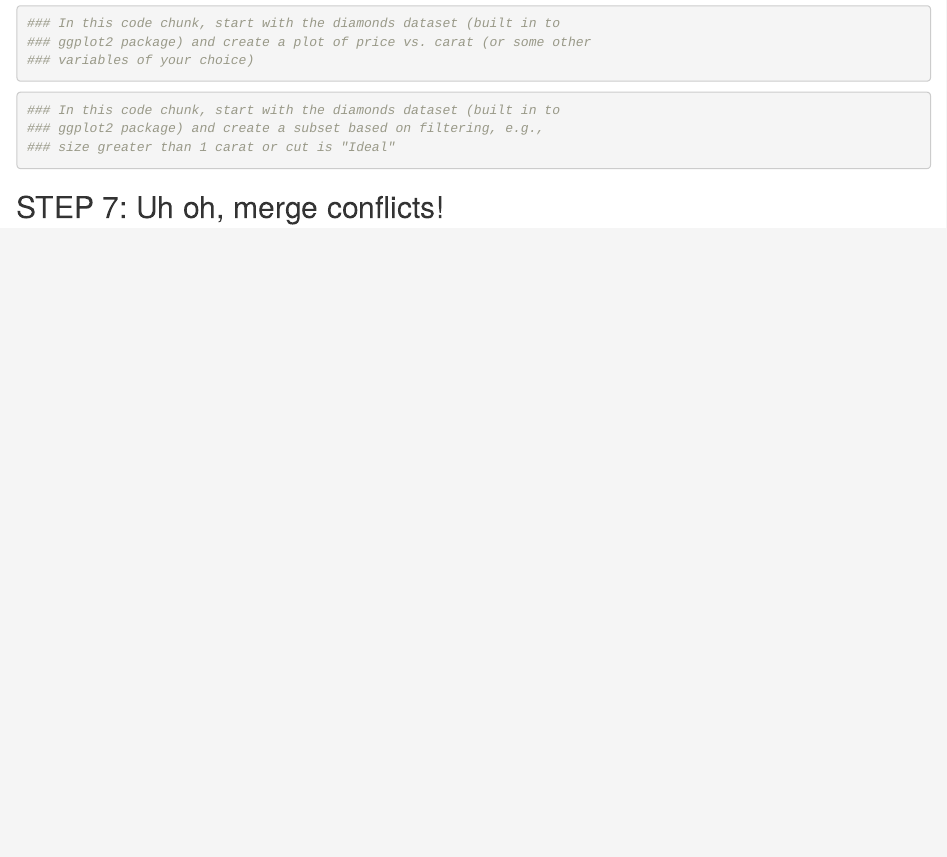
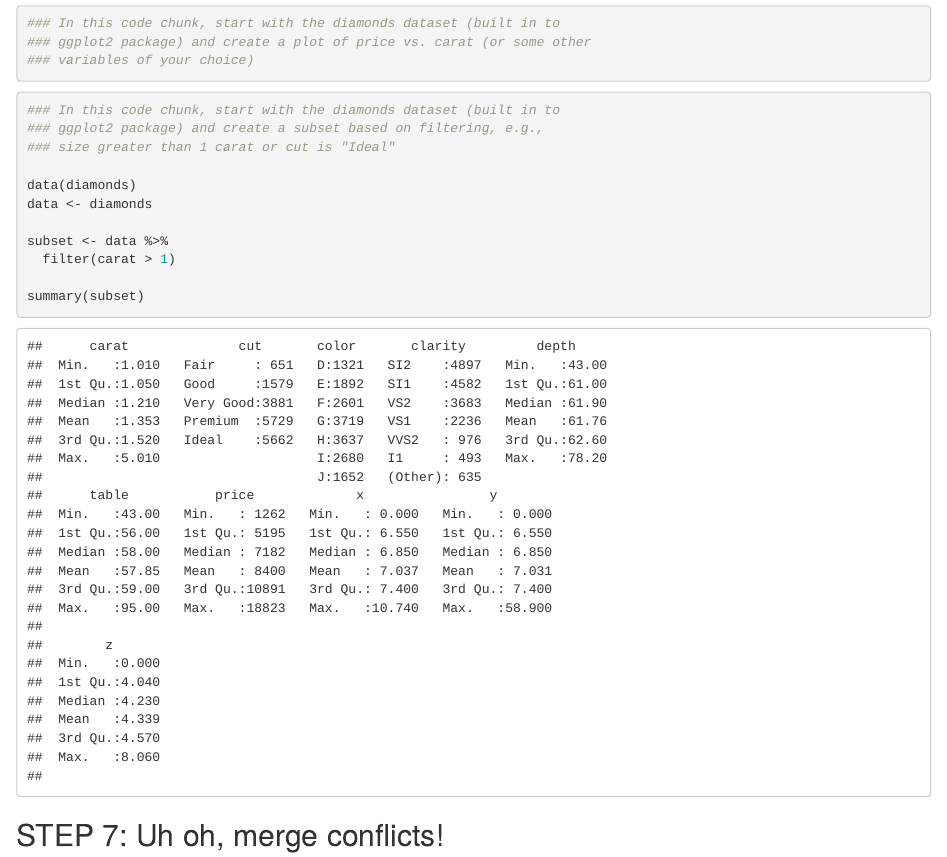
Before and after one commit to oharac/wild_git_collab, an R Markdown document (git_wild.Rmd): the page in a window 1100 px wide, from 250 px down. Rendered offline with R 4.5, knitr and Pandoc, with nearby package versions.

Commit message:
added subset code

````diff
--- a/git_wild.Rmd
+++ b/git_wild.Rmd
@@ -25,7 +25,13 @@ library(tidyverse)
 ### ggplot2 package) and create a subset based on filtering, e.g.,
 ### size greater than 1 carat or cut is "Ideal"
 
+data(diamonds)
+data <- diamonds
 
+subset <- data %>%
+  filter(carat > 1)
+
+summary(subset)
 
 ```
 
````
